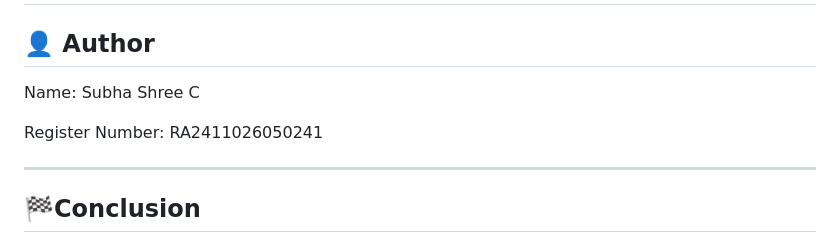
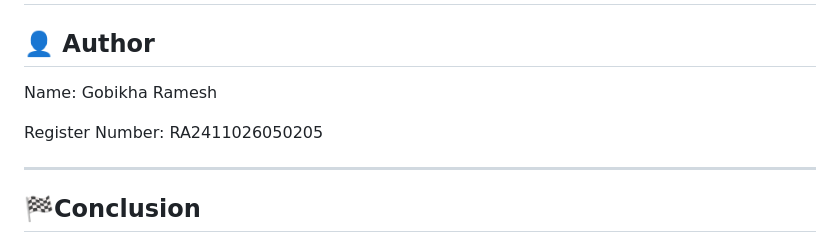
Before and after one commit to GobikhaRamesh/AI_ProblemSolving_RA2411026050205, a Markdown page: README.md, the part around the change. Drawn GitHub-style.

```diff
--- a/README.md
+++ b/README.md
@@ -211,9 +211,9 @@ https://route-finder-bkpi.onrender.com
 
 ## 👤 Author
 
-Name: Subha Shree C
+Name: Gobikha Ramesh
 
-Register Number: RA2411026050241
+Register Number: RA2411026050205
 
 
 ---
```
